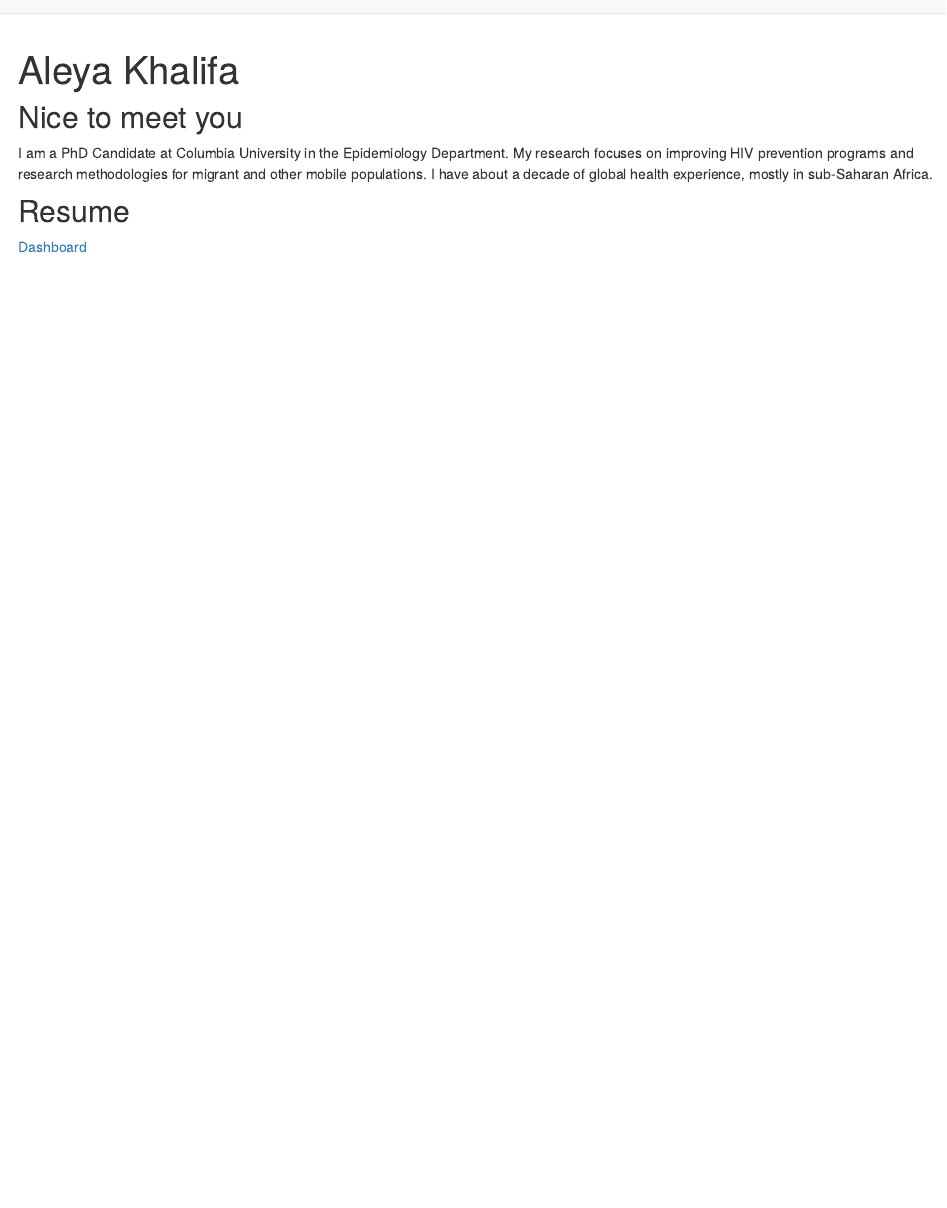
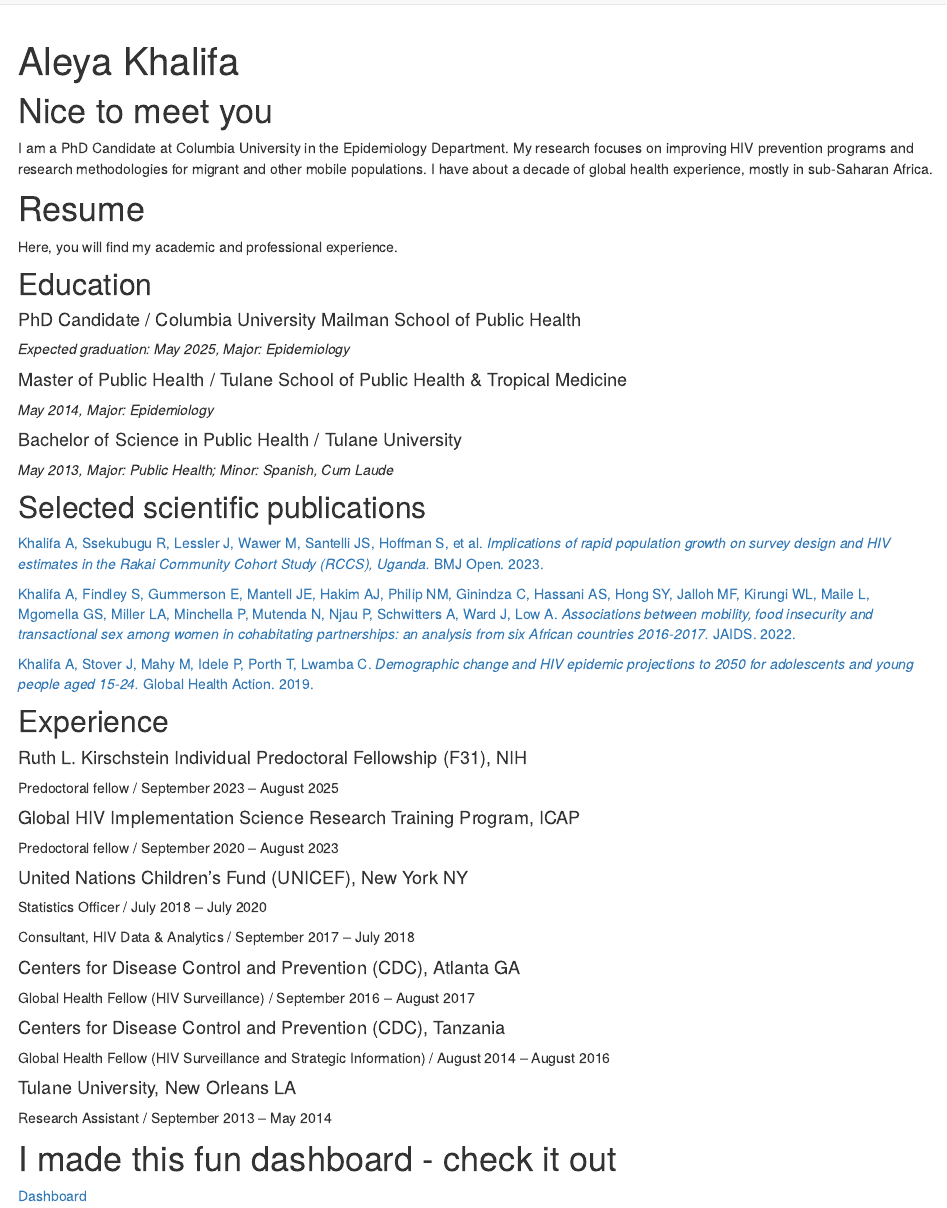
Before and after one commit to aleyakhalifa/aleyakhalifa.github.io, an R Markdown document (index.Rmd): the page in a window 1100 px wide, from its top. The pictures show the output file index.html that the author committed with the source, opened offline; library style sheets and scripts come from the installed R packages.

Commit message:
added my professional and academic experience to the home page of my website (Problem 1)

```diff
--- a/_site.yml
+++ b/_site.yml
@@ -2,9 +2,10 @@
 output_dir: "."
 navbar:
   title: "Home"
+  left:
+    - text: "Dashboard"
+    href: dashboard.html
   right:
-    - text: "Dashboard"
-      href: dashboard.html
     - icon: fa-envelope fa-lg
       href: mailto:<ak4598@cumc.columbia.edu>
     - icon: fa-github fa-lg
--- a/index.Rmd
+++ b/index.Rmd
@@ -7,13 +7,64 @@
   toc_float: true
 ---
 
-## Nice to meet you
+# Nice to meet you
 
 I am a PhD Candidate at Columbia University in the Epidemiology Department. My research focuses on improving HIV prevention programs and research methodologies for migrant and other mobile populations. I have about a decade of global health experience, mostly in sub-Saharan Africa.
 
-## Resume
+# Resume
+
+Here, you will find my academic and professional experience.
+
+## Education
+
+#### PhD Candidate / Columbia University Mailman School of Public Health
+_Expected graduation: May 2025, Major: Epidemiology_
+
+#### Master of Public Health / Tulane School of Public Health & Tropical Medicine
+_May 2014, Major: Epidemiology_
+
+#### Bachelor of Science in Public Health / Tulane University
+_May 2013, Major: Public Health; Minor: Spanish, Cum Laude_
+
+## Selected scientific publications
+
+[Khalifa A, Ssekubugu R, Lessler J, Wawer M, Santelli JS, Hoffman S, et al. _Implications of rapid population growth on survey design and HIV estimates in the Rakai Community Cohort Study (RCCS), Uganda._ BMJ Open. 2023.](https://pubmed.ncbi.nlm.nih.gov/37495389/)
+
+[Khalifa A, Findley S, Gummerson E, Mantell JE, Hakim AJ, Philip NM, Ginindza C, Hassani AS, Hong SY, Jalloh MF, Kirungi WL, Maile L, Mgomella GS, Miller LA, Minchella P, Mutenda N, Njau P, Schwitters A, Ward J, Low A. _Associations between mobility, food insecurity and transactional sex among women in cohabitating partnerships: an analysis from six African countries 2016-2017._ JAIDS. 2022.](https://pubmed.ncbi.nlm.nih.gov/35389376/)
+
+[Khalifa A, Stover J, Mahy M, Idele P, Porth T, Lwamba C. _Demographic change and HIV epidemic projections to 2050 for adolescents and young people aged 15-24._ Global Health Action. 2019.](https://pubmed.ncbi.nlm.nih.gov/31510887/)
+
+
+## Experience
+
+#### Ruth L. Kirschstein Individual Predoctoral Fellowship (F31), NIH
+
+Predoctoral fellow / September 2023 – August 2025
+
+#### Global HIV Implementation Science Research Training Program, ICAP
+
+Predoctoral fellow / September 2020 – August 2023
+
+#### United Nations Children’s Fund (UNICEF), New York NY
+
+Statistics Officer / July 2018 – July 2020
+
+Consultant, HIV Data & Analytics / September 2017 – July 2018
+
+#### Centers for Disease Control and Prevention (CDC), Atlanta GA
+
+Global Health Fellow (HIV Surveillance) / September 2016 – August 2017
+
+#### Centers for Disease Control and Prevention (CDC), Tanzania
+
+Global Health Fellow (HIV Surveillance and Strategic Information) / August 2014 – August 2016
+
+#### Tulane University, New Orleans LA
+
+Research Assistant / September 2013 – May 2014
 
 
 
+# I made this fun dashboard - check it out
 
 [Dashboard](dashboard.html)
```
Also changed, not shown: index.html.
